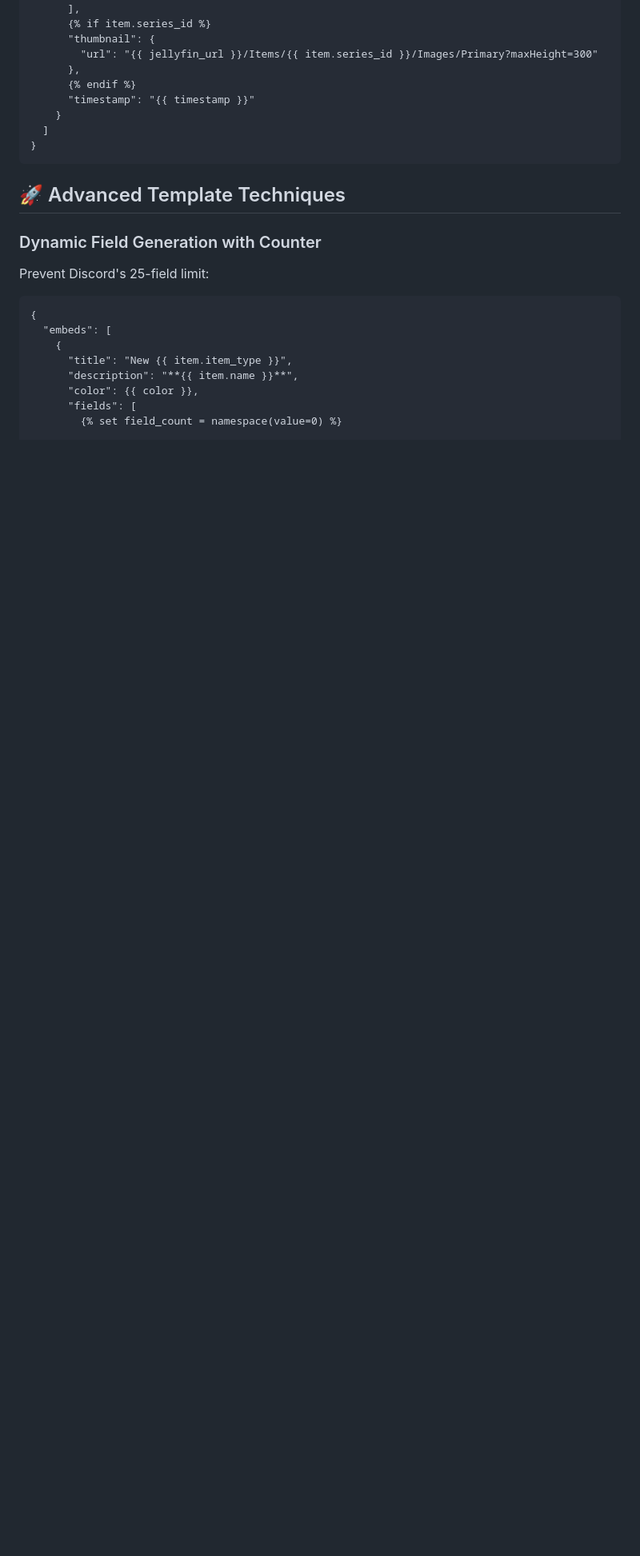
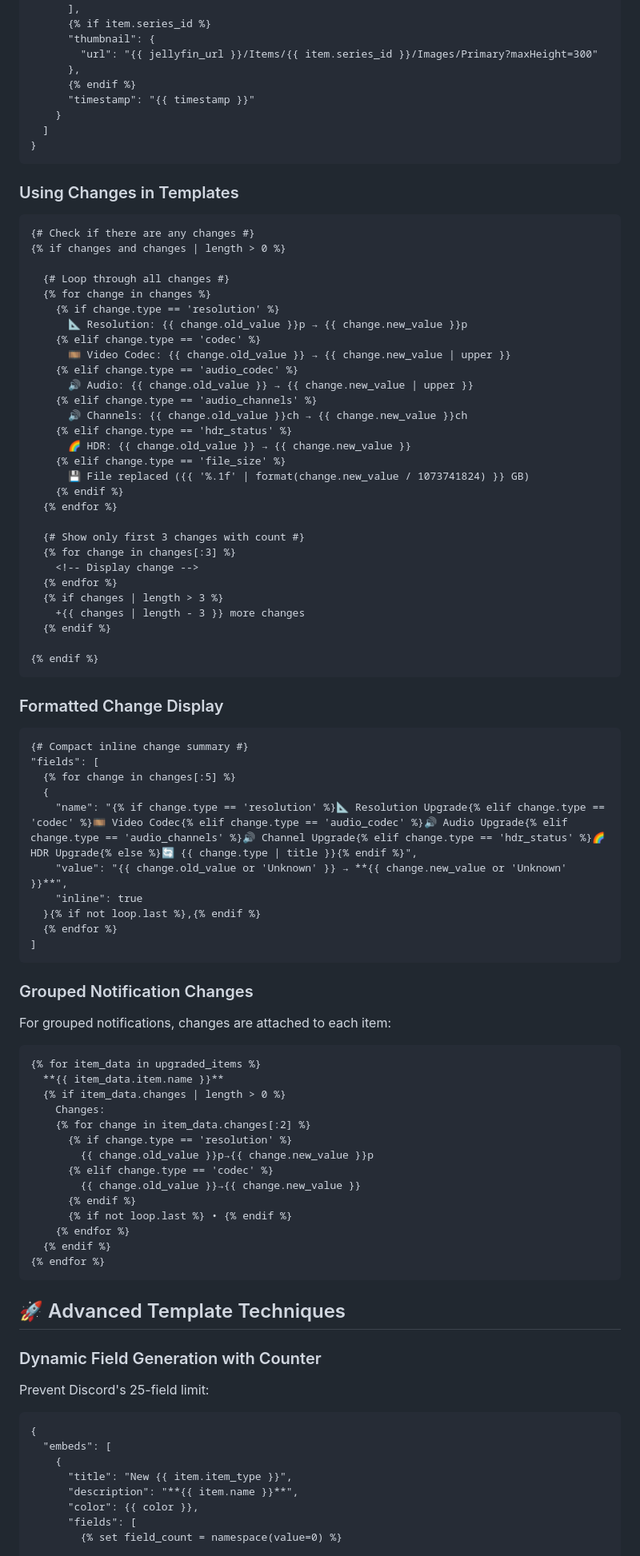
Before and after one commit to themaluxis/Jellynouncer, a Markdown page: templates/Readme.md, the part around the change printed below. Shown: that part at 80% size. Drawn GitHub-style; blank space fills up the shorter version.

Commit message:
Formatting the readme
-Add table of contents
-Add collapsible sections for item properties
-Add change properties and examples

````diff
--- a/templates/Readme.md
+++ b/templates/Readme.md
@@ -432,6 +486,76 @@ Add notes that won't appear in output:
     }
   ]
 }
+```
+
+### Using Changes in Templates
+
+```jinja2
+{# Check if there are any changes #}
+{% if changes and changes | length > 0 %}
+
+  {# Loop through all changes #}
+  {% for change in changes %}
+    {% if change.type == 'resolution' %}
+      📐 Resolution: {{ change.old_value }}p → {{ change.new_value }}p
+    {% elif change.type == 'codec' %}
+      🎞️ Video Codec: {{ change.old_value }} → {{ change.new_value | upper }}
+    {% elif change.type == 'audio_codec' %}
+      🔊 Audio: {{ change.old_value }} → {{ change.new_value | upper }}
+    {% elif change.type == 'audio_channels' %}
+      🔊 Channels: {{ change.old_value }}ch → {{ change.new_value }}ch
+    {% elif change.type == 'hdr_status' %}
+      🌈 HDR: {{ change.old_value }} → {{ change.new_value }}
+    {% elif change.type == 'file_size' %}
+      💾 File replaced ({{ '%.1f' | format(change.new_value / 1073741824) }} GB)
+    {% endif %}
+  {% endfor %}
+
+  {# Show only first 3 changes with count #}
+  {% for change in changes[:3] %}
+    <!-- Display change -->
+  {% endfor %}
+  {% if changes | length > 3 %}
+    +{{ changes | length - 3 }} more changes
+  {% endif %}
+
+{% endif %}
+```
+
+### Formatted Change Display
+
+```jinja2
+{# Compact inline change summary #}
+"fields": [
+  {% for change in changes[:5] %}
+  {
+    "name": "{% if change.type == 'resolution' %}📐 Resolution Upgrade{% elif change.type == 'codec' %}🎞️ Video Codec{% elif change.type == 'audio_codec' %}🔊 Audio Upgrade{% elif change.type == 'audio_channels' %}🔊 Channel Upgrade{% elif change.type == 'hdr_status' %}🌈 HDR Upgrade{% else %}🔄 {{ change.type | title }}{% endif %}",
+    "value": "{{ change.old_value or 'Unknown' }} → **{{ change.new_value or 'Unknown' }}**",
+    "inline": true
+  }{% if not loop.last %},{% endif %}
+  {% endfor %}
+]
+```
+
+### Grouped Notification Changes
+
+For grouped notifications, changes are attached to each item:
+
+```jinja2
+{% for item_data in upgraded_items %}
+  **{{ item_data.item.name }}**
+  {% if item_data.changes | length > 0 %}
+    Changes:
+    {% for change in item_data.changes[:2] %}
+      {% if change.type == 'resolution' %}
+        {{ change.old_value }}p→{{ change.new_value }}p
+      {% elif change.type == 'codec' %}
+        {{ change.old_value }}→{{ change.new_value }}
+      {% endif %}
+      {% if not loop.last %} • {% endif %}
+    {% endfor %}
+  {% endif %}
+{% endfor %}
 ```
 
 ## 🚀 Advanced Template Techniques
````
Also changed, not shown: other parts of templates/Readme.md (+59 -5 lines).
